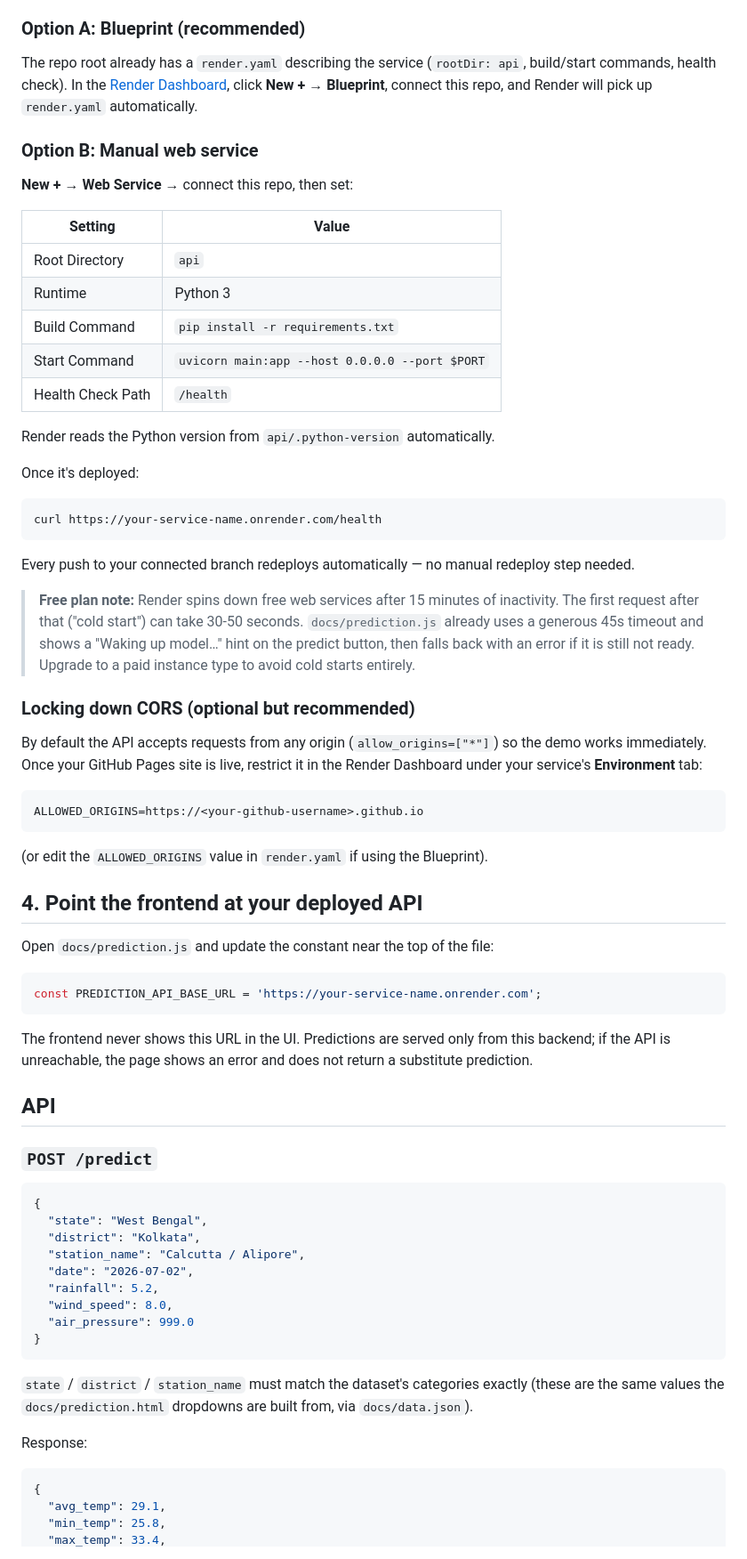
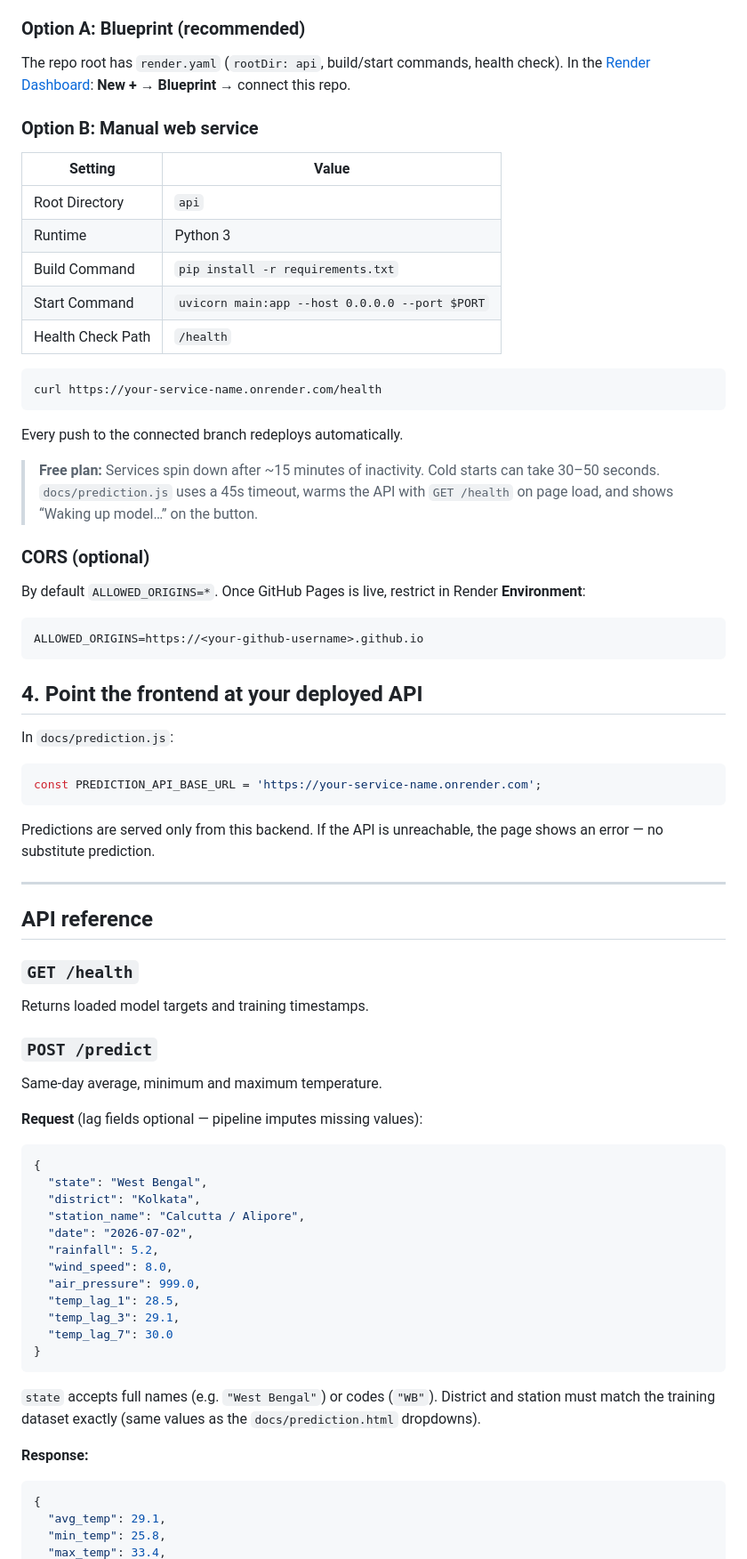
Before and after one commit to sayan21m/temperature_predictor, a Markdown page: api/README.md, the part around one of its changes. Shown at 89% size. Drawn GitHub-style.

Commit message:
fix: read me updated

````diff
--- a/api/README.md
+++ b/api/README.md
@@ -58,15 +76,11 @@ or extra tooling is needed — just deploy straight from your GitHub repo.
 
 ### Option A: Blueprint (recommended)
 
-The repo root already has a `render.yaml` describing the service
-(`rootDir: api`, build/start commands, health check). In the
-[Render Dashboard](https://dashboard.render.com), click **New +** →
-**Blueprint**, connect this repo, and Render will pick up `render.yaml`
-automatically.
+The repo root has `render.yaml` (`rootDir: api`, build/start commands, health
+check). In the [Render Dashboard](https://dashboard.render.com): **New +** →
+**Blueprint** → connect this repo.
 
 ### Option B: Manual web service
-
-**New +** → **Web Service** → connect this repo, then set:
 
 | Setting | Value |
 | --- | --- |
@@ -76,51 +90,49 @@ automatically.
 | Start Command | `uvicorn main:app --host 0.0.0.0 --port $PORT` |
 | Health Check Path | `/health` |
 
-Render reads the Python version from `api/.python-version` automatically.
-
-Once it's deployed:
-
 ```bash
 curl https://your-service-name.onrender.com/health
 ```
 
-Every push to your connected branch redeploys automatically — no manual
-redeploy step needed.
+Every push to the connected branch redeploys automatically.
 
-> **Free plan note:** Render spins down free web services after 15 minutes
-> of inactivity. The first request after that ("cold start") can take
-> 30-50 seconds. `docs/prediction.js` already uses a generous 45s timeout
-> and shows a "Waking up model…" hint on the predict button, then falls
-> back with an error if it is still not ready. Upgrade to a paid
-> instance type to avoid cold starts entirely.
+> **Free plan:** Services spin down after ~15 minutes of inactivity. Cold starts
+> can take 30–50 seconds. `docs/prediction.js` uses a 45s timeout, warms the API
+> with `GET /health` on page load, and shows “Waking up model…” on the button.
 
-### Locking down CORS (optional but recommended)
+### CORS (optional)
 
-By default the API accepts requests from any origin (`allow_origins=["*"]`)
-so the demo works immediately. Once your GitHub Pages site is live, restrict
-it in the Render Dashboard under your service's **Environment** tab:
+By default `ALLOWED_ORIGINS=*`. Once GitHub Pages is live, restrict in Render
+**Environment**:
 
 ```
 ALLOWED_ORIGINS=https://<your-github-username>.github.io
 ```
 
-(or edit the `ALLOWED_ORIGINS` value in `render.yaml` if using the Blueprint).
-
 ## 4. Point the frontend at your deployed API
 
-Open `docs/prediction.js` and update the constant near the top of the file:
+In `docs/prediction.js`:
 
 ```js
 const PREDICTION_API_BASE_URL = 'https://your-service-name.onrender.com';
 ```
 
-The frontend never shows this URL in the UI. Predictions are served only
-from this backend; if the API is unreachable, the page shows an error and
-does not return a substitute prediction.
+Predictions are served only from this backend. If the API is unreachable, the
+page shows an error — no substitute prediction.
 
-## API
+---
+
+## API reference
+
+### `GET /health`
+
+Returns loaded model targets and training timestamps.
 
 ### `POST /predict`
+
+Same-day average, minimum and maximum temperature.
+
+**Request** (lag fields optional — pipeline imputes missing values):
 
 ```json
 {
@@ -130,15 +142,18 @@ does not return a substitute prediction.
   "date": "2026-07-02",
   "rainfall": 5.2,
   "wind_speed": 8.0,
-  "air_pressure": 999.0
+  "air_pressure": 999.0,
+  "temp_lag_1": 28.5,
+  "temp_lag_3": 29.1,
+  "temp_lag_7": 30.0
 }
 ```
 
-`state` / `district` / `station_name` must match the dataset's categories
-exactly (these are the same values the `docs/prediction.html` dropdowns are
-built from, via `docs/data.json`).
+`state` accepts full names (e.g. `"West Bengal"`) or codes (`"WB"`). District
+and station must match the training dataset exactly (same values as the
+`docs/prediction.html` dropdowns).
 
-Response:
+**Response:**
 
 ```json
 {
````
Also changed, not shown: other parts of api/README.md (+93 -23 lines), README.md (+79 -53 lines).
